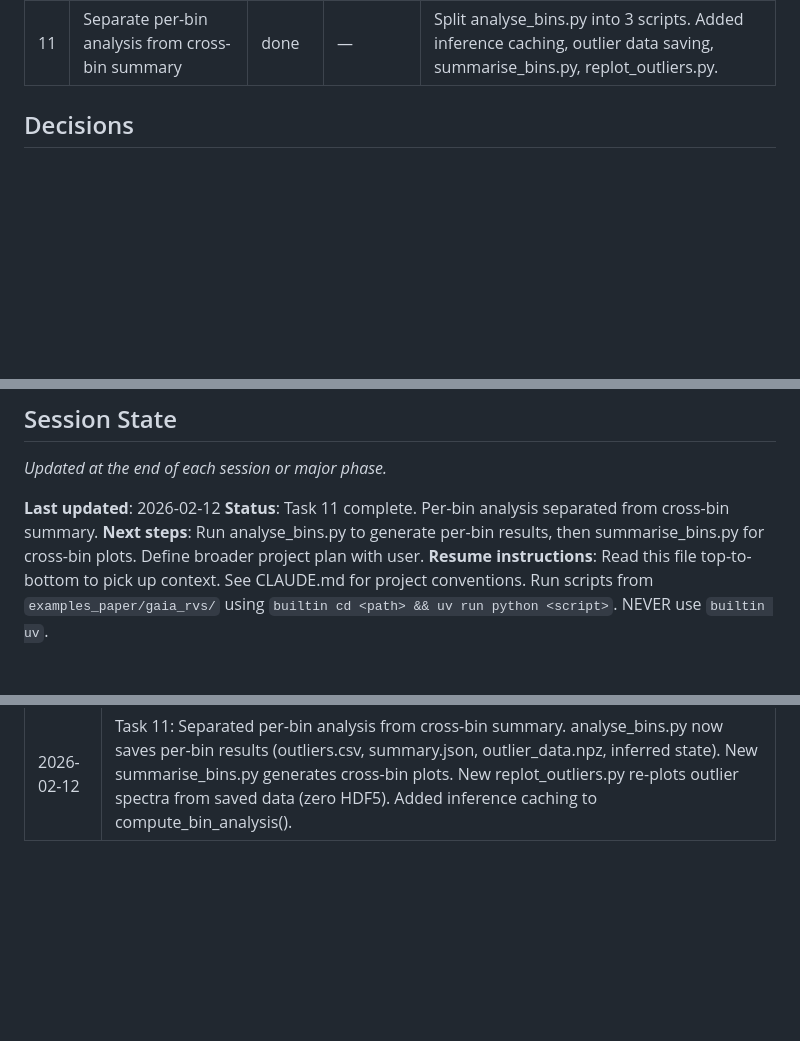
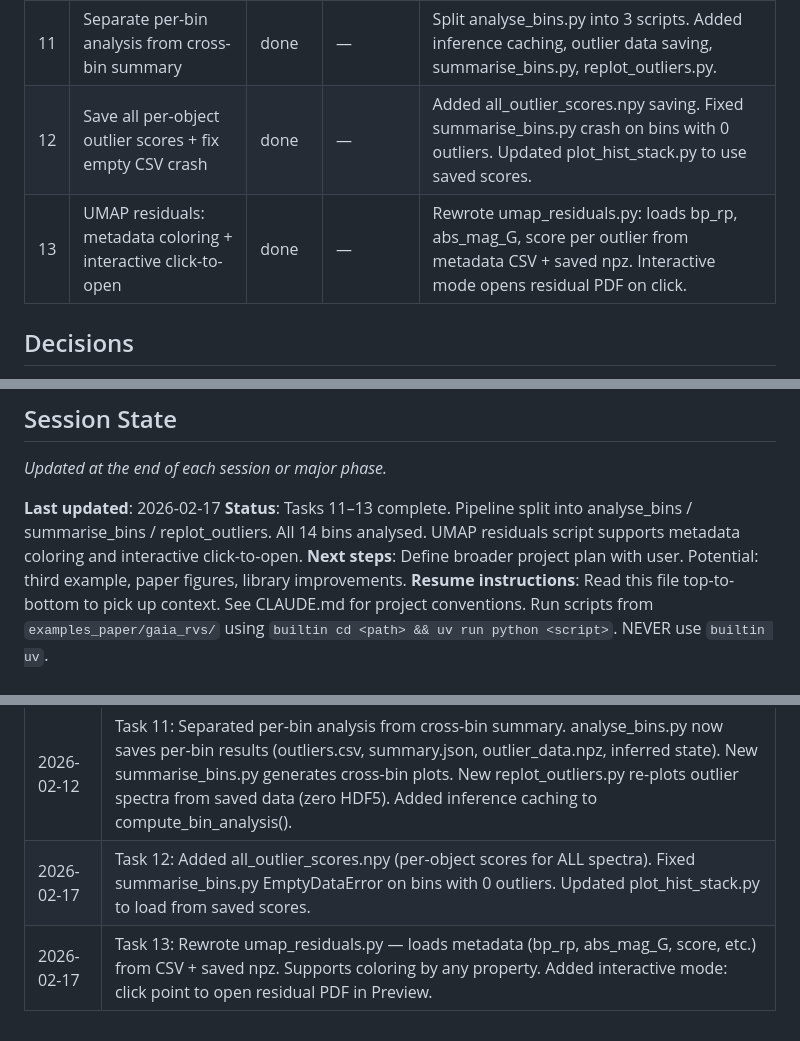
Before and after one commit to TomHilder/robusta-hmf, a Markdown page: PLAN.md, 3 parts joined by grey strips. Drawn GitHub-style; blank space fills up the shorter version.

Commit message:
Update PLAN.md with tasks 12-13 and session state

```diff
--- a/PLAN.md
+++ b/PLAN.md
@@ -23,6 +23,8 @@ To be defined with user.
 | 9 | Consolidate bin construction across Gaia scripts | done | — | Removed duplicate build_bins() from train_bins.py and plot_bins.py; both now use build_bins_from_config(). |
 | 10 | Batch inference for large bins (OOM fix) | done | — | Added batched_infer() to analysis_funcs.py (50k chunk size). Also gc/cache cleanup between bins in analyse_bins.py. |
 | 11 | Separate per-bin analysis from cross-bin summary | done | — | Split analyse_bins.py into 3 scripts. Added inference caching, outlier data saving, summarise_bins.py, replot_outliers.py. |
+| 12 | Save all per-object outlier scores + fix empty CSV crash | done | — | Added all_outlier_scores.npy saving. Fixed summarise_bins.py crash on bins with 0 outliers. Updated plot_hist_stack.py to use saved scores. |
+| 13 | UMAP residuals: metadata coloring + interactive click-to-open | done | — | Rewrote umap_residuals.py: loads bp_rp, abs_mag_G, score per outlier from metadata CSV + saved npz. Interactive mode opens residual PDF on click. |
 
 ## Decisions
 
@@ -40,9 +42,9 @@ Record key decisions here as they are made. Append only — do not delete previo
 
 _Updated at the end of each session or major phase._
 
-**Last updated**: 2026-02-12
-**Status**: Task 11 complete. Per-bin analysis separated from cross-bin summary.
-**Next steps**: Run analyse_bins.py to generate per-bin results, then summarise_bins.py for cross-bin plots. Define broader project plan with user.
+**Last updated**: 2026-02-17
+**Status**: Tasks 11–13 complete. Pipeline split into analyse_bins / summarise_bins / replot_outliers. All 14 bins analysed. UMAP residuals script supports metadata coloring and interactive click-to-open.
+**Next steps**: Define broader project plan with user. Potential: third example, paper figures, library improvements.
 **Resume instructions**: Read this file top-to-bottom to pick up context. See CLAUDE.md for project conventions. Run scripts from `examples_paper/gaia_rvs/` using `builtin cd <path> && uv run python <script>`. NEVER use `builtin uv`.
 
 ## Log
@@ -60,3 +62,5 @@ _Updated at the end of each session or major phase._
 | 2026-02-10 | Trained bins 9–13 (K=10, Q=5). Analysed bins 9–13 (0 outliers at threshold 0.9). Bin 0 training/analysis pending. |
 | 2026-02-11 | Task 10: Added batched_infer() (50k chunks) to fix OOM on bin 4 (192k spectra). Added gc/cache/plt cleanup between bins. |
 | 2026-02-12 | Task 11: Separated per-bin analysis from cross-bin summary. analyse_bins.py now saves per-bin results (outliers.csv, summary.json, outlier_data.npz, inferred state). New summarise_bins.py generates cross-bin plots. New replot_outliers.py re-plots outlier spectra from saved data (zero HDF5). Added inference caching to compute_bin_analysis(). |
+| 2026-02-17 | Task 12: Added all_outlier_scores.npy (per-object scores for ALL spectra). Fixed summarise_bins.py EmptyDataError on bins with 0 outliers. Updated plot_hist_stack.py to load from saved scores. |
+| 2026-02-17 | Task 13: Rewrote umap_residuals.py — loads metadata (bp_rp, abs_mag_G, score, etc.) from CSV + saved npz. Supports coloring by any property. Added interactive mode: click point to open residual PDF in Preview. |
```
